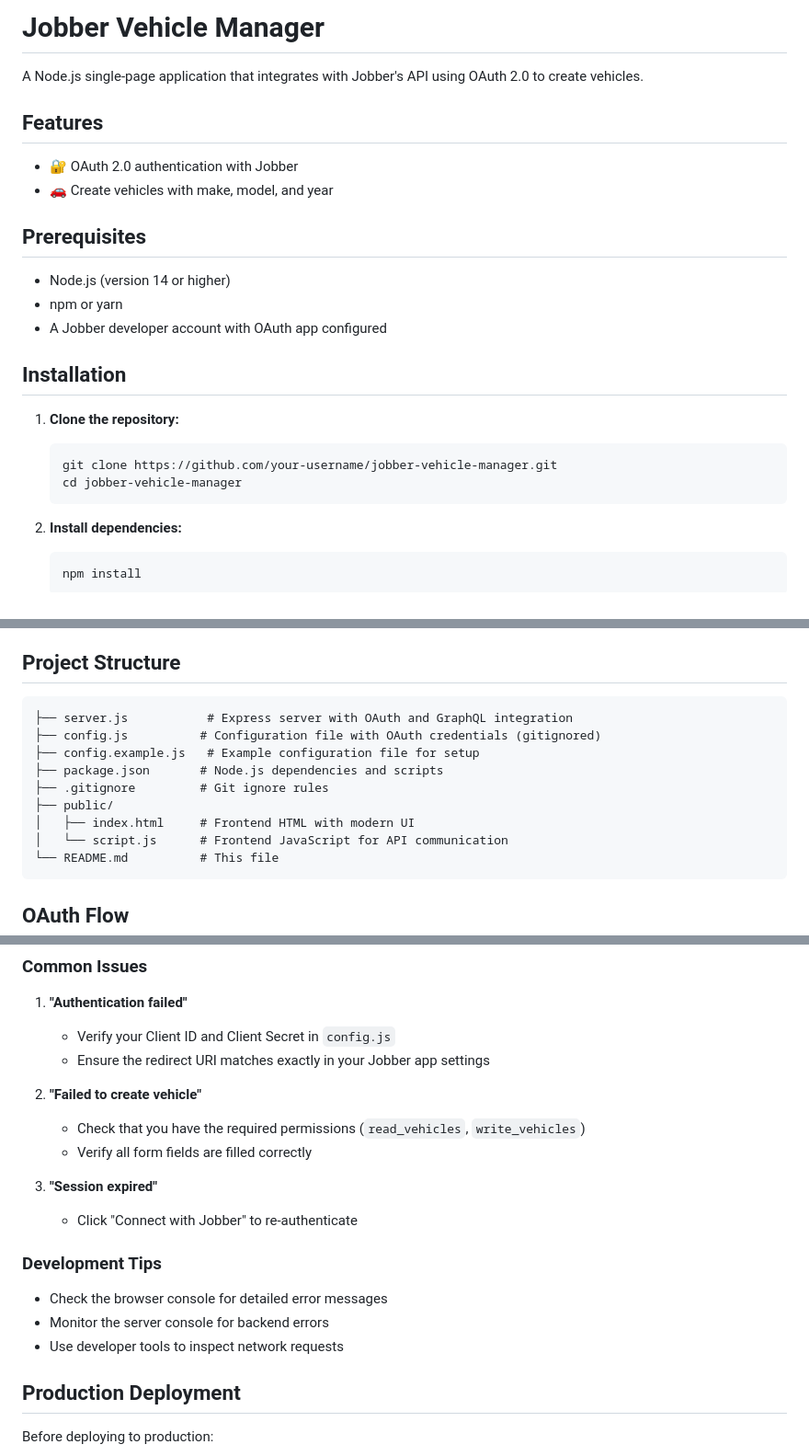
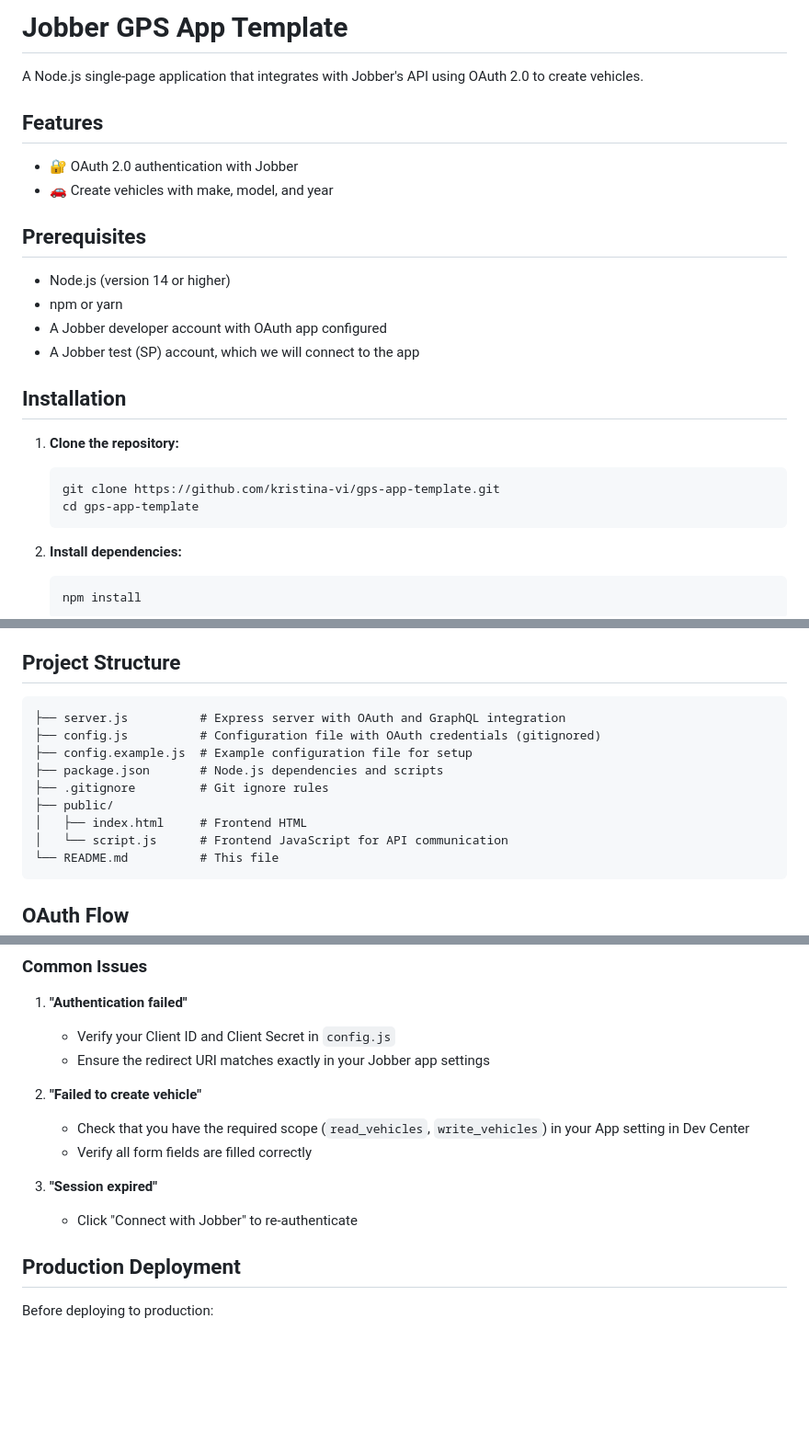
Before and after one commit to kristina-vi/gps-app-template, a Markdown page: README.md, 3 parts joined by grey strips. Shown at 92% size. Rendered like a GitHub page; blank space fills up the shorter version.

````diff
--- a/README.md
+++ b/README.md
@@ -1,4 +1,4 @@
-# Jobber Vehicle Manager
+# Jobber GPS App Template
 
 A Node.js single-page application that integrates with Jobber's API using OAuth 2.0 to create vehicles.
 
@@ -12,14 +12,15 @@ A Node.js single-page application that integrates with Jobber's API using OAuth
 - Node.js (version 14 or higher)
 - npm or yarn
 - A Jobber developer account with OAuth app configured
+- A Jobber test (SP) account, which we will connect to the app
 
 ## Installation
 
 1. **Clone the repository:**
 
    ```bash
-   git clone https://github.com/your-username/jobber-vehicle-manager.git
-   cd jobber-vehicle-manager
+   git clone https://github.com/kristina-vi/gps-app-template.git
+   cd gps-app-template
    ```
 
 2. **Install dependencies:**
@@ -85,13 +86,13 @@ A Node.js single-page application that integrates with Jobber's API using OAuth
 ## Project Structure
 
 ```
-├── server.js           # Express server with OAuth and GraphQL integration
+├── server.js          # Express server with OAuth and GraphQL integration
 ├── config.js          # Configuration file with OAuth credentials (gitignored)
-├── config.example.js   # Example configuration file for setup
+├── config.example.js  # Example configuration file for setup
 ├── package.json       # Node.js dependencies and scripts
 ├── .gitignore         # Git ignore rules
 ├── public/
-│   ├── index.html     # Frontend HTML with modern UI
+│   ├── index.html     # Frontend HTML
 │   └── script.js      # Frontend JavaScript for API communication
 └── README.md          # This file
 ```
@@ -155,17 +156,11 @@ The application handles various error scenarios:
 
 2. **"Failed to create vehicle"**
 
-   - Check that you have the required permissions (`read_vehicles`, `write_vehicles`)
+   - Check that you have the required scope (`read_vehicles`, `write_vehicles`) in your App setting in Dev Center
    - Verify all form fields are filled correctly
 
 3. **"Session expired"**
    - Click "Connect with Jobber" to re-authenticate
-
-### Development Tips
-
-- Check the browser console for detailed error messages
-- Monitor the server console for backend errors
-- Use developer tools to inspect network requests
 
 ## Production Deployment
 
````
